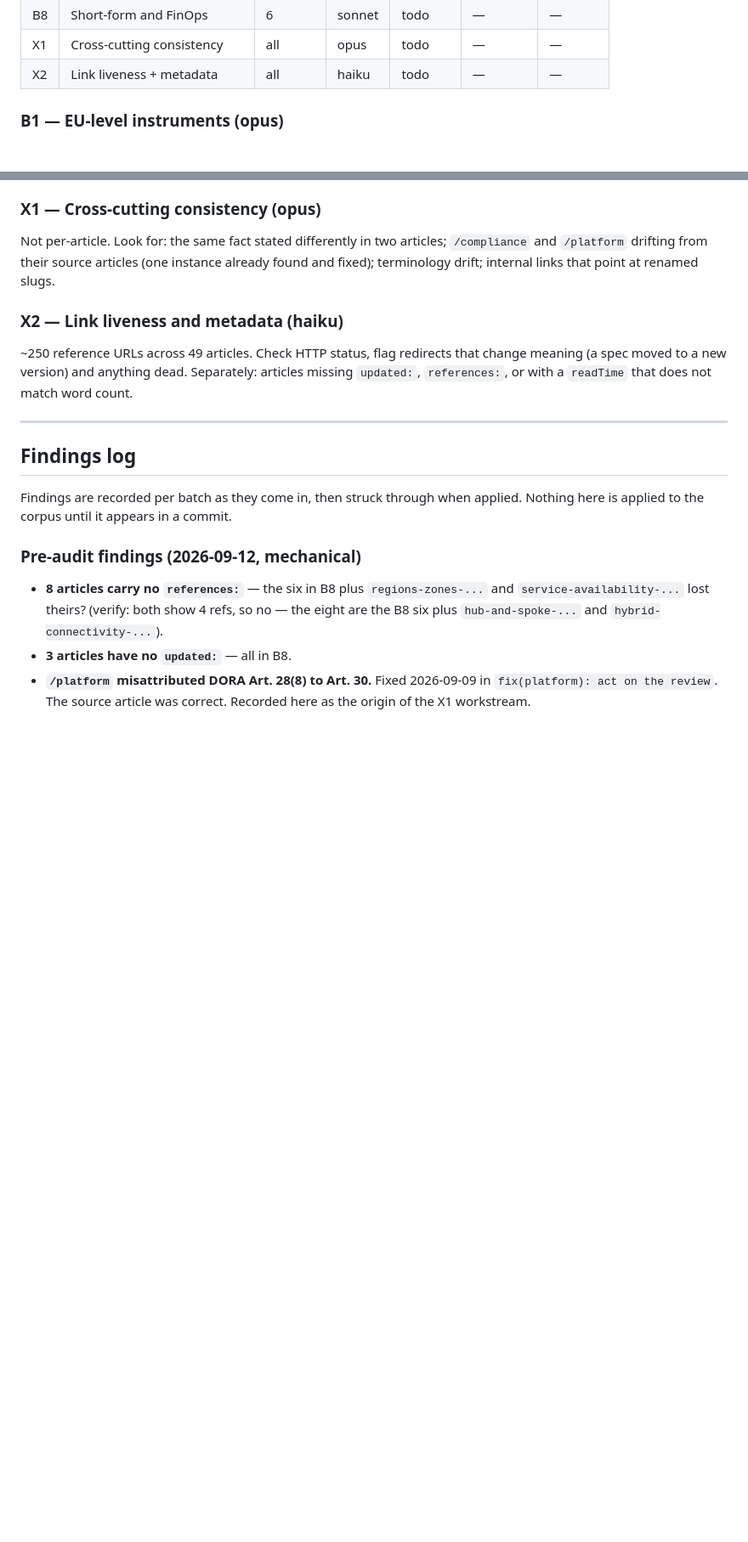
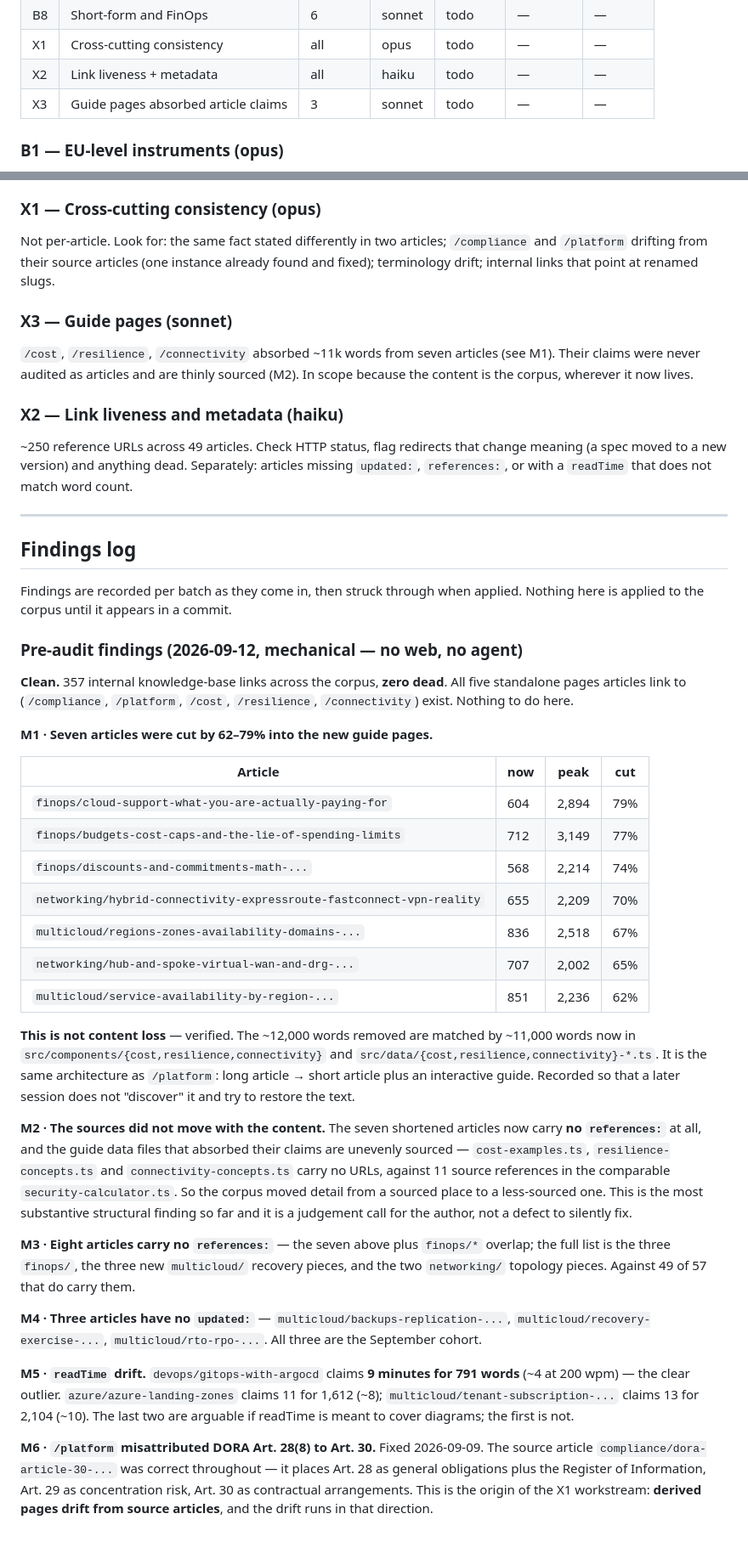
Before and after one commit to MarekHronec/marek-hronec-web, a Markdown page: docs/CONTENT-AUDIT.md, 2 parts joined by grey strips. Shown at 85% size. GitHub-like rendering; blank space fills up the shorter version.

Commit message:
docs(audit): record the mechanical pass
No web, no agent — what can be checked from the repo alone.

Clean: 357 internal KB links, zero dead; all five linked standalone pages
exist.

The substantive find is structural. Seven articles were cut by 62-79% when the
cost, resilience and connectivity guides were built. That is not content loss —
the ~12k words removed are matched by ~11k now living in those guides'
components and data files, the same pattern /platform uses. Recorded so a later
session does not try to restore the text.

What did not move with it were the sources. Those seven articles now carry no
references at all, and the guide data that absorbed their claims is unevenly
sourced: cost-examples, resilience-concepts and connectivity-concepts carry no
URLs against eleven in the comparable security-calculator. Detail moved from a
sourced place to a less-sourced one. Flagged as an author judgement call, not a
defect to fix silently, and added as batch X3.

Also: three articles have no updated: field, and gitops-with-argocd claims nine
minutes for 791 words.

Co-Authored-By: Claude Opus 5 <noreply@anthropic.com>

```diff
--- a/docs/CONTENT-AUDIT.md
+++ b/docs/CONTENT-AUDIT.md
@@ -80,6 +80,7 @@ Status: `todo` · `running` · `reported` (findings in, not yet applied) · `don
 | B8 | Short-form and FinOps | 6 | sonnet | todo | — | — |
 | X1 | Cross-cutting consistency | all | opus | todo | — | — |
 | X2 | Link liveness + metadata | all | haiku | todo | — | — |
+| X3 | Guide pages absorbed article claims | 3 | sonnet | todo | — | — |
 
 ### B1 — EU-level instruments (opus)
 `dora-for-cloud-financial-sector-overlay` · `dora-article-30-contracts-and-exit-strategies` ·
@@ -154,6 +155,11 @@ Not per-article. Look for: the same fact stated differently in two articles;
 already found and fixed); terminology drift; internal links that point at
 renamed slugs.
 
+### X3 — Guide pages (sonnet)
+`/cost`, `/resilience`, `/connectivity` absorbed ~11k words from seven articles
+(see M1). Their claims were never audited as articles and are thinly sourced
+(M2). In scope because the content is the corpus, wherever it now lives.
+
 ### X2 — Link liveness and metadata (haiku)
 ~250 reference URLs across 49 articles. Check HTTP status, flag redirects that
 change meaning (a spec moved to a new version) and anything dead. Separately:
@@ -167,13 +173,55 @@ match word count.
 Findings are recorded per batch as they come in, then struck through when
 applied. Nothing here is applied to the corpus until it appears in a commit.
 
-### Pre-audit findings (2026-09-12, mechanical)
+### Pre-audit findings (2026-09-12, mechanical — no web, no agent)
 
-- **8 articles carry no `references:`** — the six in B8 plus
-  `regions-zones-...` and `service-availability-...` lost theirs? (verify: both
-  show 4 refs, so no — the eight are the B8 six plus
-  `hub-and-spoke-...` and `hybrid-connectivity-...`).
-- **3 articles have no `updated:`** — all in B8.
-- **`/platform` misattributed DORA Art. 28(8) to Art. 30.** Fixed 2026-09-09 in
-  `fix(platform): act on the review`. The source article was correct. Recorded
-  here as the origin of the X1 workstream.
+**Clean.** 357 internal knowledge-base links across the corpus, **zero dead**.
+All five standalone pages articles link to (`/compliance`, `/platform`, `/cost`,
+`/resilience`, `/connectivity`) exist. Nothing to do here.
+
+**M1 · Seven articles were cut by 62–79% into the new guide pages.**
+
+| Article | now | peak | cut |
+|---|---|---|---|
+| `finops/cloud-support-what-you-are-actually-paying-for` | 604 | 2,894 | 79% |
+| `finops/budgets-cost-caps-and-the-lie-of-spending-limits` | 712 | 3,149 | 77% |
+| `finops/discounts-and-commitments-math-...` | 568 | 2,214 | 74% |
+| `networking/hybrid-connectivity-expressroute-fastconnect-vpn-reality` | 655 | 2,209 | 70% |
+| `multicloud/regions-zones-availability-domains-...` | 836 | 2,518 | 67% |
+| `networking/hub-and-spoke-virtual-wan-and-drg-...` | 707 | 2,002 | 65% |
+| `multicloud/service-availability-by-region-...` | 851 | 2,236 | 62% |
+
+**This is not content loss** — verified. The ~12,000 words removed are matched by
+~11,000 words now in `src/components/{cost,resilience,connectivity}` and
+`src/data/{cost,resilience,connectivity}-*.ts`. It is the same architecture as
+`/platform`: long article → short article plus an interactive guide. Recorded so
+that a later session does not "discover" it and try to restore the text.
+
+**M2 · The sources did not move with the content.** The seven shortened articles
+now carry **no `references:`** at all, and the guide data files that absorbed
+their claims are unevenly sourced — `cost-examples.ts`, `resilience-concepts.ts`
+and `connectivity-concepts.ts` carry no URLs, against 11 source references in the
+comparable `security-calculator.ts`. So the corpus moved detail from a sourced
+place to a less-sourced one. This is the most substantive structural finding so
+far and it is a judgement call for the author, not a defect to silently fix.
+
+**M3 · Eight articles carry no `references:`** — the seven above plus
+`finops/*` overlap; the full list is the three `finops/`, the three new
+`multicloud/` recovery pieces, and the two `networking/` topology pieces.
+Against 49 of 57 that do carry them.
+
+**M4 · Three articles have no `updated:`** — `multicloud/backups-replication-...`,
+`multicloud/recovery-exercise-...`, `multicloud/rto-rpo-...`. All three are the
+September cohort.
+
+**M5 · `readTime` drift.** `devops/gitops-with-argocd` claims **9 minutes for 791
+words** (~4 at 200 wpm) — the clear outlier. `azure/azure-landing-zones` claims 11
+for 1,612 (~8); `multicloud/tenant-subscription-...` claims 13 for 2,104 (~10).
+The last two are arguable if readTime is meant to cover diagrams; the first is not.
+
+**M6 · `/platform` misattributed DORA Art. 28(8) to Art. 30.** Fixed 2026-09-09.
+The source article `compliance/dora-article-30-...` was correct throughout — it
+places Art. 28 as general obligations plus the Register of Information, Art. 29
+as concentration risk, Art. 30 as contractual arrangements. This is the origin of
+the X1 workstream: **derived pages drift from source articles**, and the drift
+runs in that direction.
```
